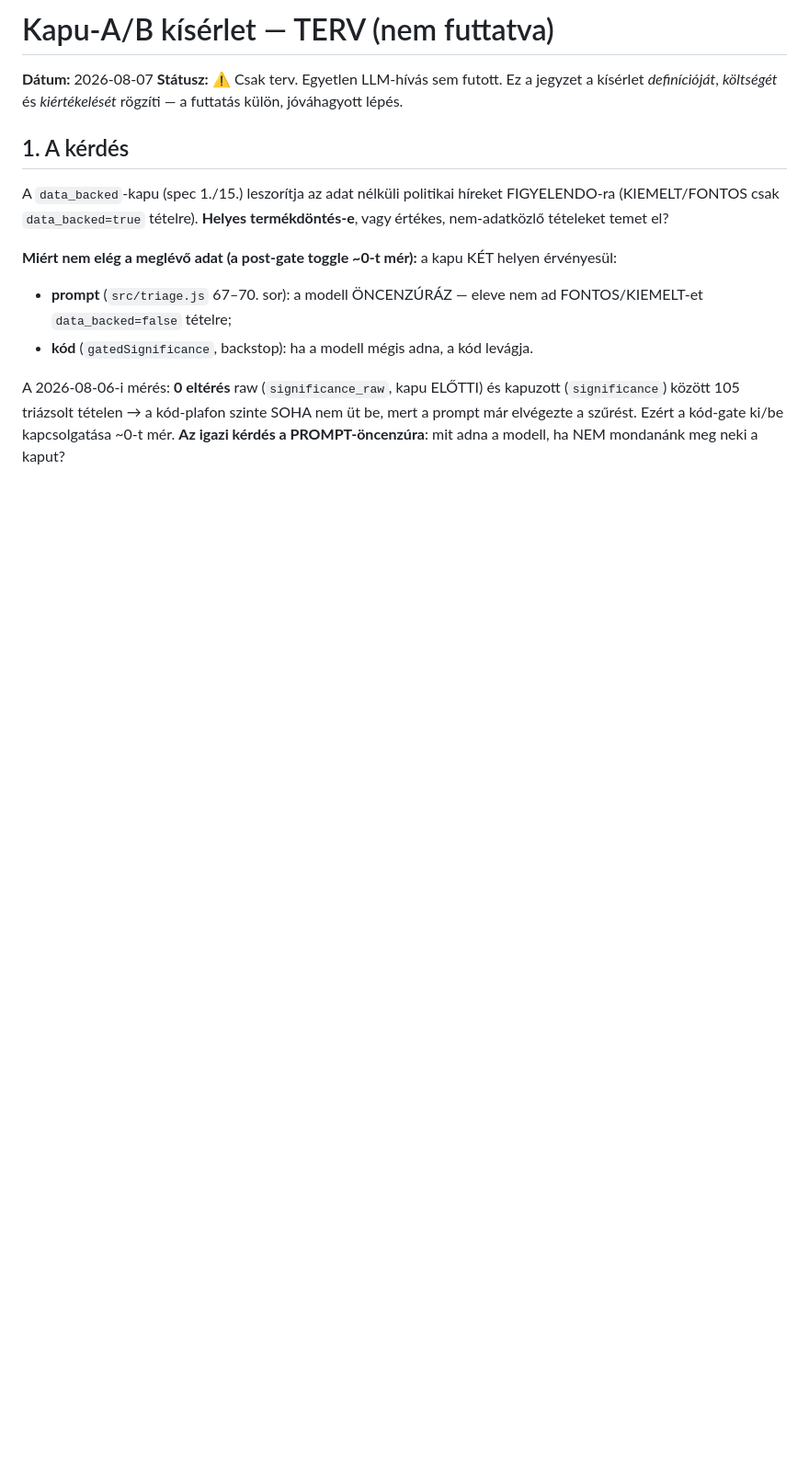
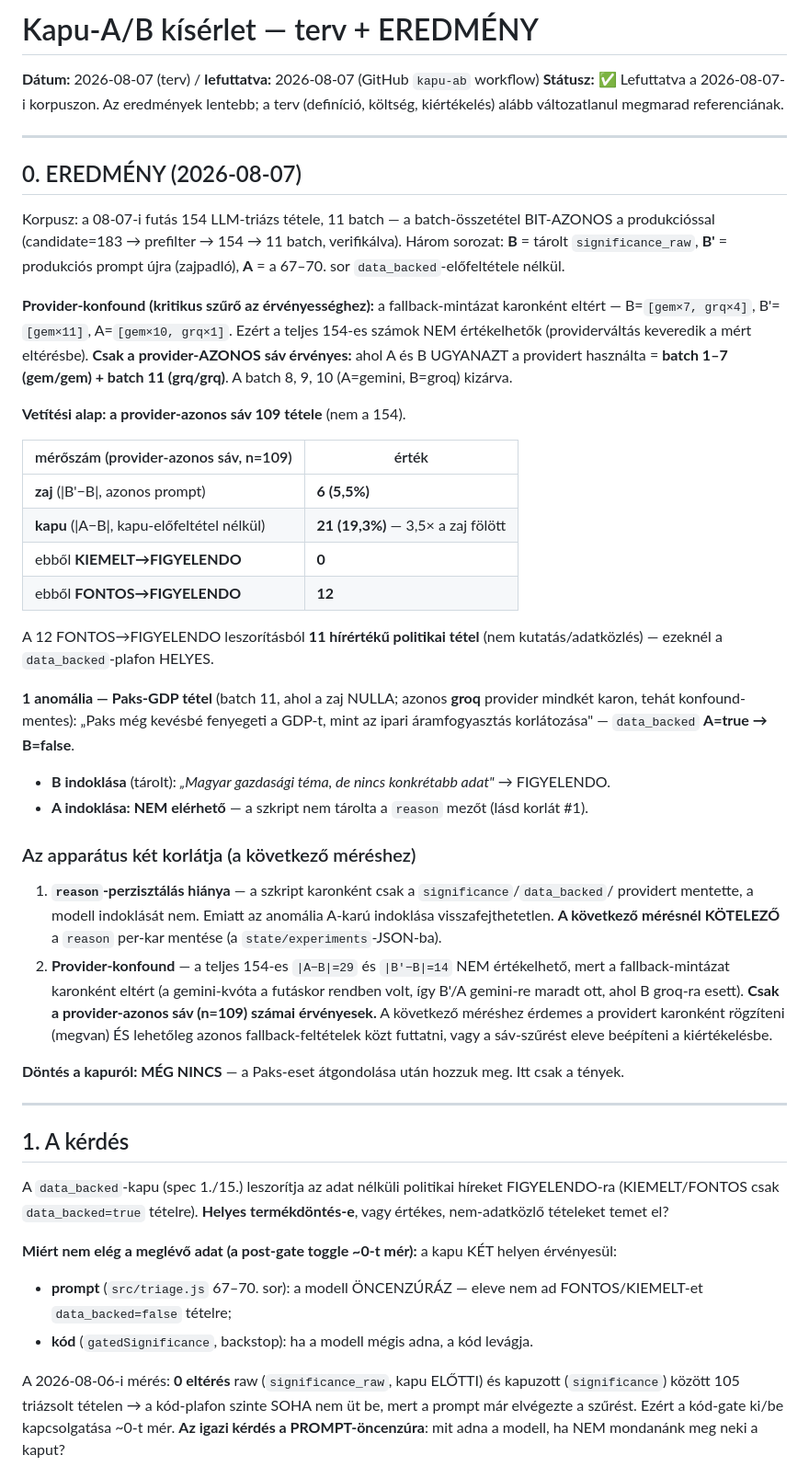
Before and after one commit to Goszmarton/survey-monitor, a Markdown page: docs/KAPU-AB-KISERLET.md, the part around the change. Shown at 92% size. Rendered like a GitHub page; blank space fills up the shorter version.

Commit message:
docs: kapu-A/B EREDMÉNY szakasz (2026-08-07 mérés, tények)
A provider-azonos sávban (batch 1-7 + 11, n=109) érvényes számok: zaj |B'-B|=6
(5,5%), kapu |A-B|=21 (19,3%, 3,5x a zaj fölött), KIEMELT→FIGYELENDO=0,
FONTOS→FIGYELENDO=12 (ebből 11 hírértékű politikai — plafon helyes). 1 anomália:
Paks-GDP (batch 11, azonos groq, data_backed A=true→B=false; A-indoklás nem
elérhető). Két apparátus-korlát rögzítve: (1) reason nem perzisztált — köv.
mérésnél kötelező; (2) provider-konfound — a teljes 154-es számok érvénytelenek,
csak a provider-azonos sáv számít. Döntés a kapuról MÉG NINCS (Paks-eset után).

Co-Authored-By: Claude Opus 4.8 <noreply@anthropic.com>
Claude-Session: https://claude.ai/code/session_01Vru4dWV3zNcVrsCkWQzdsw

```diff
--- a/docs/KAPU-AB-KISERLET.md
+++ b/docs/KAPU-AB-KISERLET.md
@@ -1,8 +1,58 @@
-# Kapu-A/B kísérlet — TERV (nem futtatva)
+# Kapu-A/B kísérlet — terv + EREDMÉNY
 
-**Dátum:** 2026-08-07
-**Státusz:** ⚠️ Csak terv. Egyetlen LLM-hívás sem futott. Ez a jegyzet a kísérlet
-*definícióját*, *költségét* és *kiértékelését* rögzíti — a futtatás külön, jóváhagyott lépés.
+**Dátum:** 2026-08-07 (terv) / **lefuttatva:** 2026-08-07 (GitHub `kapu-ab` workflow)
+**Státusz:** ✅ Lefuttatva a 2026-08-07-i korpuszon. Az eredmények lentebb; a terv
+(definíció, költség, kiértékelés) alább változatlanul megmarad referenciának.
+
+---
+
+## 0. EREDMÉNY (2026-08-07)
+
+Korpusz: a 08-07-i futás 154 LLM-triázs tétele, 11 batch — a batch-összetétel
+BIT-AZONOS a produkcióssal (candidate=183 → prefilter → 154 → 11 batch, verifikálva).
+Három sorozat: **B** = tárolt `significance_raw`, **B'** = produkciós prompt újra
+(zajpadló), **A** = a 67–70. sor `data_backed`-előfeltétele nélkül.
+
+**Provider-konfound (kritikus szűrő az érvényességhez):** a fallback-mintázat karonként
+eltért — B=`[gem×7, grq×4]`, B'=`[gem×11]`, A=`[gem×10, grq×1]`. Ezért a teljes 154-es
+számok NEM értékelhetők (providerváltás keveredik a mért eltérésbe). **Csak a
+provider-AZONOS sáv érvényes:** ahol A és B UGYANAZT a providert használta =
+**batch 1–7 (gem/gem) + batch 11 (grq/grq)**. A batch 8, 9, 10 (A=gemini, B=groq) kizárva.
+
+**Vetítési alap: a provider-azonos sáv 109 tétele** (nem a 154).
+
+| mérőszám (provider-azonos sáv, n=109) | érték |
+|---|---|
+| **zaj** (\|B'−B\|, azonos prompt) | **6 (5,5%)** |
+| **kapu** (\|A−B\|, kapu-előfeltétel nélkül) | **21 (19,3%)** — 3,5× a zaj fölött |
+| ebből **KIEMELT→FIGYELENDO** | **0** |
+| ebből **FONTOS→FIGYELENDO** | **12** |
+
+A 12 FONTOS→FIGYELENDO leszorításból **11 hírértékű politikai tétel** (nem
+kutatás/adatközlés) — ezeknél a `data_backed`-plafon HELYES.
+
+**1 anomália — Paks-GDP tétel** (batch 11, ahol a zaj NULLA; azonos **groq** provider
+mindkét karon, tehát konfound-mentes): „Paks még kevésbé fenyegeti a GDP-t, mint az
+ipari áramfogyasztás korlátozása" — `data_backed` **A=true → B=false**.
+- **B indoklása** (tárolt): *„Magyar gazdasági téma, de nincs konkrétabb adat"* → FIGYELENDO.
+- **A indoklása: NEM elérhető** — a szkript nem tárolta a `reason` mezőt (lásd korlát #1).
+
+### Az apparátus két korlátja (a következő méréshez)
+
+1. **`reason`-perzisztálás hiánya** — a szkript karonként csak a `significance`/`data_backed`/
+   providert mentette, a modell indoklását nem. Emiatt az anomália A-karú indoklása
+   visszafejthetetlen. **A következő mérésnél KÖTELEZŐ** a `reason` per-kar mentése
+   (a `state/experiments`-JSON-ba).
+2. **Provider-konfound** — a teljes 154-es `|A−B|=29` és `|B'−B|=14` NEM értékelhető,
+   mert a fallback-mintázat karonként eltért (a gemini-kvóta a futáskor rendben volt, így
+   B'/A gemini-re maradt ott, ahol B groq-ra esett). **Csak a provider-azonos sáv (n=109)
+   számai érvényesek.** A következő méréshez érdemes a providert karonként rögzíteni
+   (megvan) ÉS lehetőleg azonos fallback-feltételek közt futtatni, vagy a sáv-szűrést
+   eleve beépíteni a kiértékelésbe.
+
+**Döntés a kapuról: MÉG NINCS** — a Paks-eset átgondolása után hozzuk meg. Itt csak a tények.
+
+---
 
 ## 1. A kérdés
 
```
